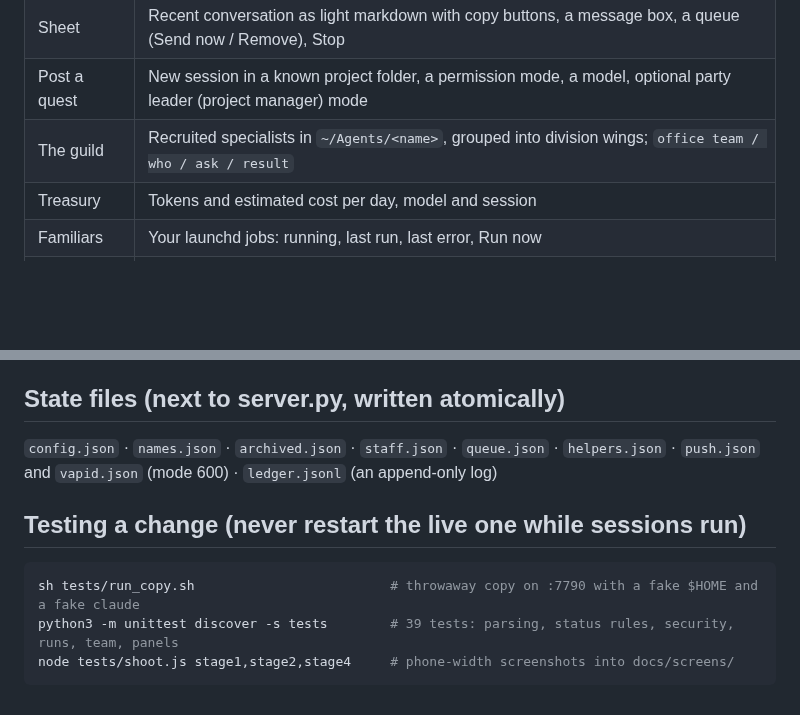
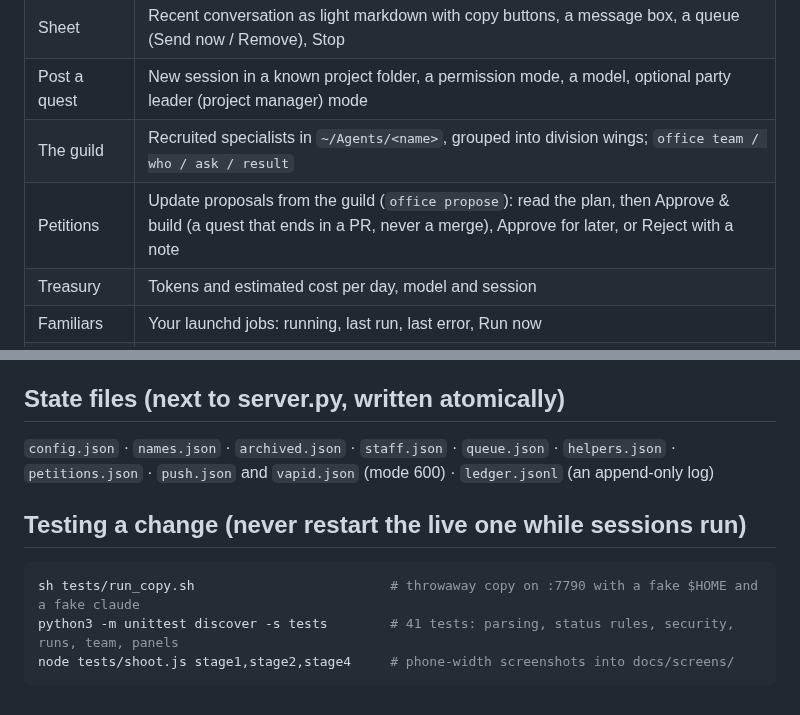
Before and after one commit to Bojjifomo/Capstone1, a Markdown page: agent-office/README.md, 2 parts joined by grey strips. GitHub-like rendering; blank space fills up the shorter version.

````diff
--- a/agent-office/README.md
+++ b/agent-office/README.md
@@ -32,6 +32,7 @@ Restart: `launchctl kickstart -k gui/$(id -u)/com.bojjifomo.agent-office`
 | Sheet | Recent conversation as light markdown with copy buttons, a message box, a queue (Send now / Remove), Stop |
 | Post a quest | New session in a known project folder, a permission mode, a model, optional party leader (project manager) mode |
 | The guild | Recruited specialists in `~/Agents/<name>`, grouped into division wings; `office team / who / ask / result` |
+| Petitions | Update proposals from the guild (`office propose`): read the plan, then Approve & build (a quest that ends in a PR, never a merge), Approve for later, or Reject with a note |
 | Treasury | Tokens and estimated cost per day, model and session |
 | Familiars | Your launchd jobs: running, last run, last error, Run now |
 | Vault | Free space, the biggest folders, six fixed cleaners (each needs a phone seal) |
@@ -51,12 +52,12 @@ Restart: `launchctl kickstart -k gui/$(id -u)/com.bojjifomo.agent-office`
 ## State files (next to server.py, written atomically)
 
 `config.json` · `names.json` · `archived.json` · `staff.json` · `queue.json` · `helpers.json` ·
-`push.json` and `vapid.json` (mode 600) · `ledger.jsonl` (an append-only log)
+`petitions.json` · `push.json` and `vapid.json` (mode 600) · `ledger.jsonl` (an append-only log)
 
 ## Testing a change (never restart the live one while sessions run)
 
 ```sh
 sh tests/run_copy.sh                         # throwaway copy on :7790 with a fake $HOME and a fake claude
-python3 -m unittest discover -s tests        # 39 tests: parsing, status rules, security, runs, team, panels
+python3 -m unittest discover -s tests        # 41 tests: parsing, status rules, security, runs, team, panels
 node tests/shoot.js stage1,stage2,stage4     # phone-width screenshots into docs/screens/
 ```
````
Also changed, not shown: agent-office/docs/screens/petitions-hall.png (added), agent-office/docs/screens/petitions-panel.png (added), agent-office/docs/screens/petitions-toolbar.png (added), 12 other files.
